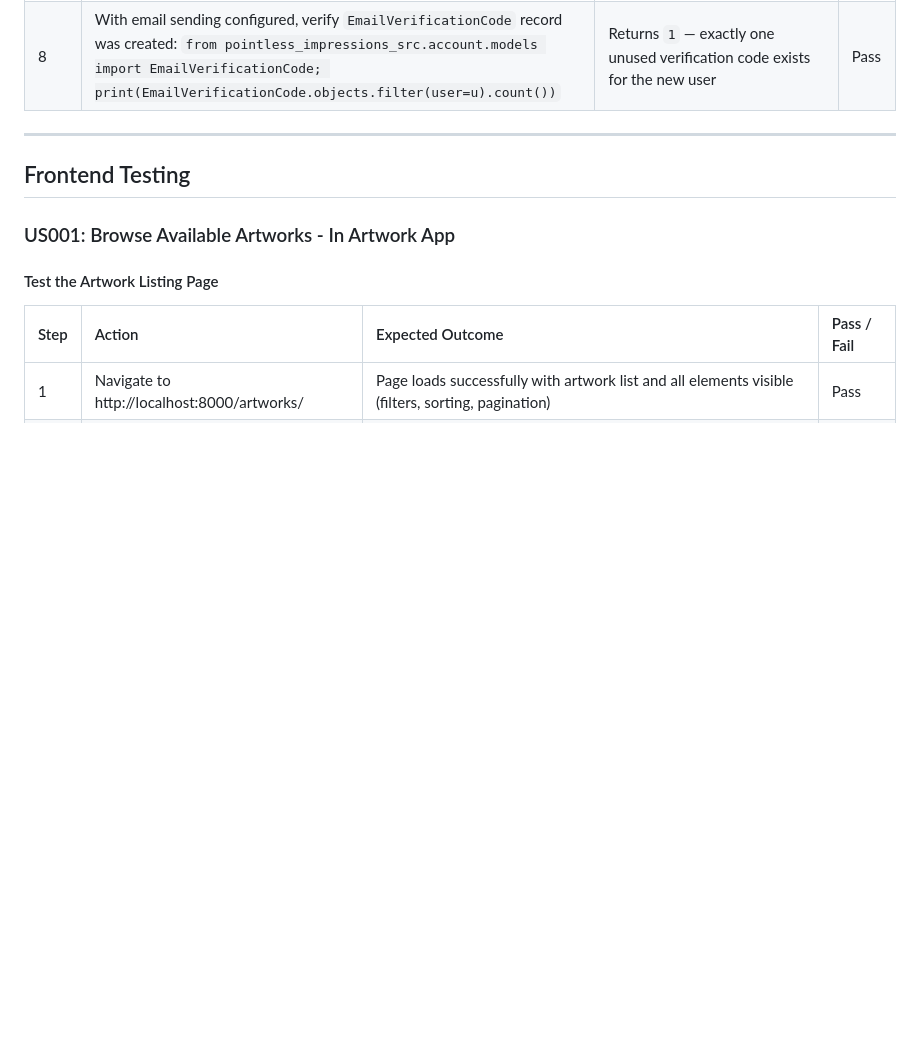
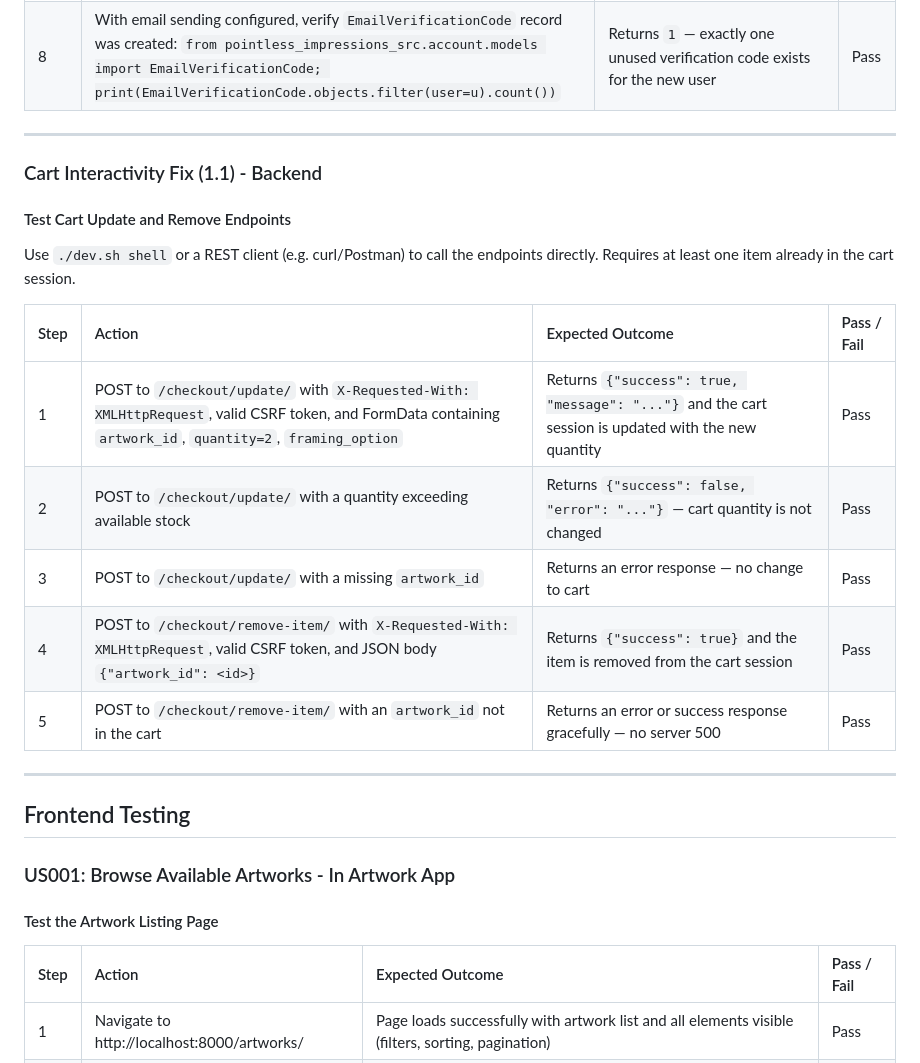
Before and after one commit to SamBailey6194/pointless_impressions, a Markdown page: docs/markdowns/MANUALTESTING.md, the part around one of its changes. Rendered like a GitHub page; blank space fills up the shorter version.

```diff
--- a/docs/markdowns/MANUALTESTING.md
+++ b/docs/markdowns/MANUALTESTING.md
@@ -227,6 +231,22 @@ Requires the dev environment running (`./dev.sh start`) with MailDev accessible
 | 6 | Check that related records exist: `from pointless_impressions_src.profiles.models import UserProfile, Customer; print(UserProfile.objects.filter(user=u).exists(), Customer.objects.filter(user_profile__user=u).exists())` | Returns `True True` — UserProfile and Customer records were created atomically alongside the user | Pass |
 | 7 | Simulate a failed signup by temporarily disconnecting the database mid-transaction (or by checking that no orphan `CustomUser` record exists after a validation error on a later form field) | If any form fails validation, no user, profile, customer, or address record is created — the transaction rolls back completely | Pass |
 | 8 | With email sending configured, verify `EmailVerificationCode` record was created: `from pointless_impressions_src.account.models import EmailVerificationCode; print(EmailVerificationCode.objects.filter(user=u).count())` | Returns `1` — exactly one unused verification code exists for the new user | Pass |
+
+---
+
+### Cart Interactivity Fix (1.1) - Backend
+
+#### Test Cart Update and Remove Endpoints
+
+Use `./dev.sh shell` or a REST client (e.g. curl/Postman) to call the endpoints directly. Requires at least one item already in the cart session.
+
+| Step | Action | Expected Outcome | Pass / Fail |
+| :--- | :--- | :--- | :--- |
+| 1 | POST to `/checkout/update/` with `X-Requested-With: XMLHttpRequest`, valid CSRF token, and FormData containing `artwork_id`, `quantity=2`, `framing_option` | Returns `{"success": true, "message": "..."}` and the cart session is updated with the new quantity | Pass |
+| 2 | POST to `/checkout/update/` with a quantity exceeding available stock | Returns `{"success": false, "error": "..."}` — cart quantity is not changed | Pass |
+| 3 | POST to `/checkout/update/` with a missing `artwork_id` | Returns an error response — no change to cart | Pass |
+| 4 | POST to `/checkout/remove-item/` with `X-Requested-With: XMLHttpRequest`, valid CSRF token, and JSON body `{"artwork_id": <id>}` | Returns `{"success": true}` and the item is removed from the cart session | Pass |
+| 5 | POST to `/checkout/remove-item/` with an `artwork_id` not in the cart | Returns an error or success response gracefully — no server 500 | Pass |
 
 ---
 
```
Also changed, not shown: other parts of docs/markdowns/MANUALTESTING.md (+25 -0 lines), docs/markdowns/TESTINGNOTES.md (+1 -0 lines).
